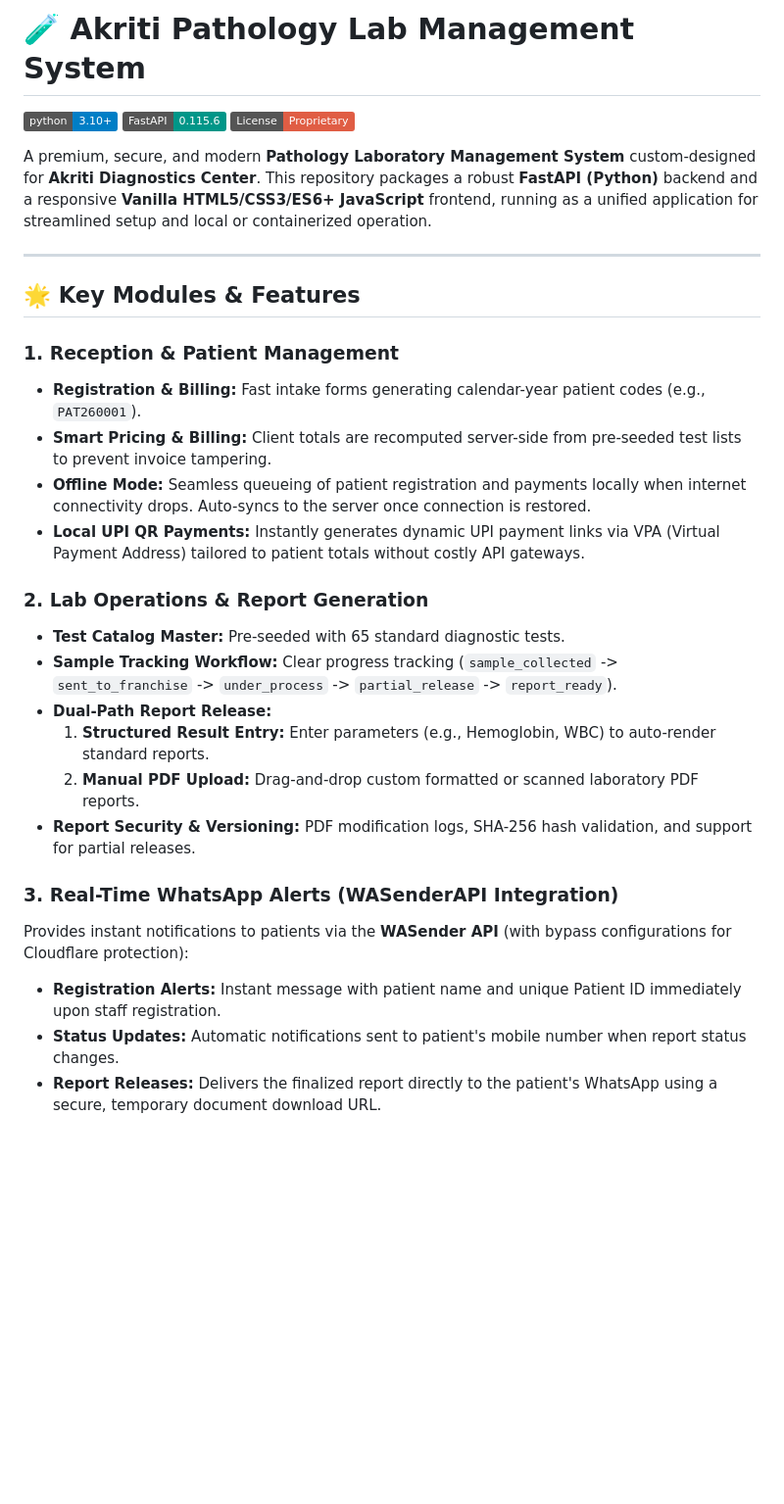
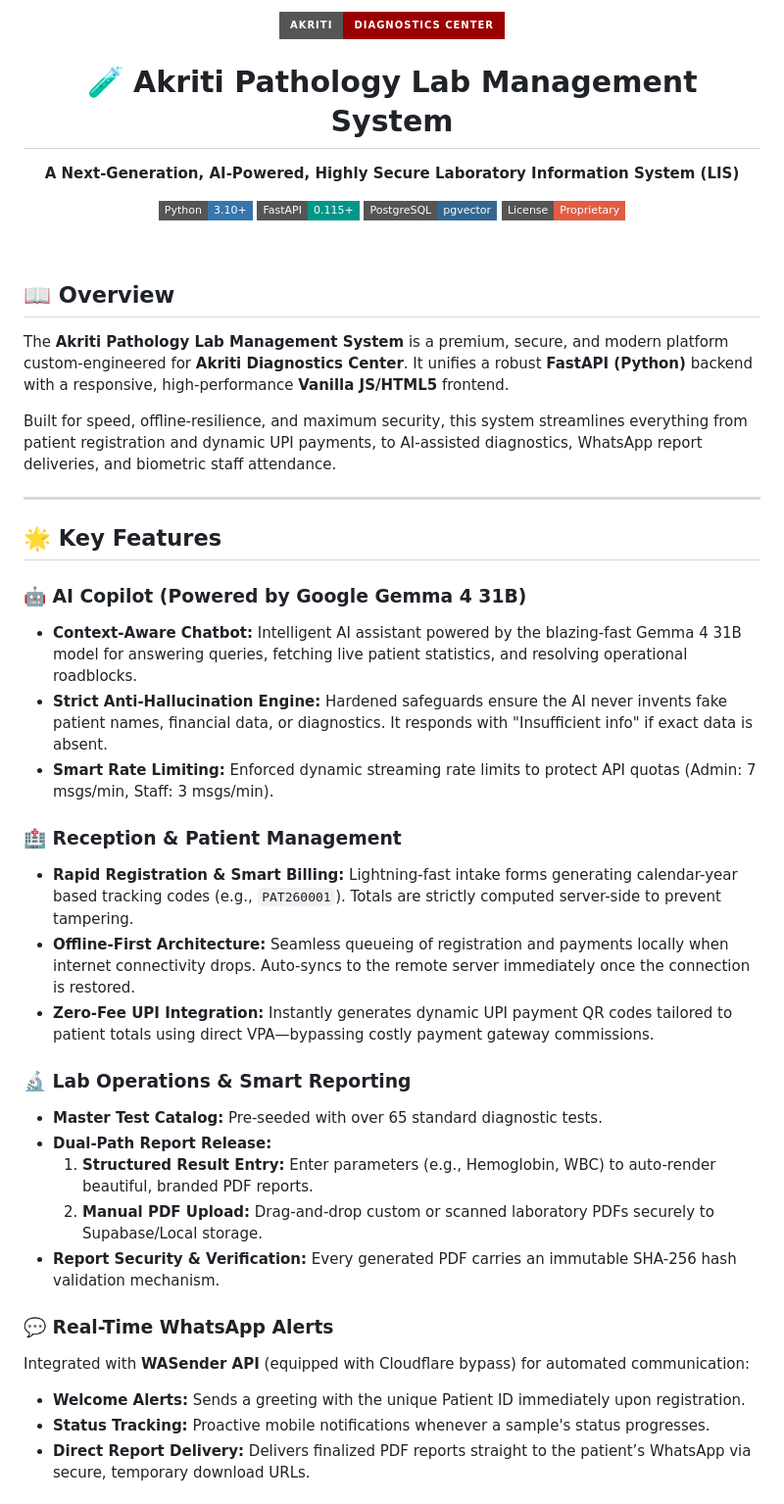
Before and after one commit to Kunal9608/Akriti, a Markdown page: README.md, the part around one of its changes. Shown at 98% size. Drawn GitHub-style; badges without logos; blank space fills up the shorter version.

Commit message:
Update README to professional version

```diff
--- a/README.md
+++ b/README.md
@@ -1,32 +1,46 @@
-# 🧪 Akriti Pathology Lab Management System
+<div align="center">
+  <img src="https://img.shields.io/badge/Akriti-Diagnostics%20Center-9A0002?style=for-the-badge&logo=healthcare" alt="Akriti Pathology Lab" />
+  <h1>🧪 Akriti Pathology Lab Management System</h1>
+  <p><strong>A Next-Generation, AI-Powered, Highly Secure Laboratory Information System (LIS)</strong></p>
 
-[![Python](https://img.shields.io/badge/python-3.10%2B-blue.svg)](https://www.python.org/)
-[![FastAPI](https://img.shields.io/badge/FastAPI-0.115.6-009688.svg)](https://fastapi.tiangolo.com/)
-[![License](https://img.shields.io/badge/License-Proprietary-red.svg)](#)
+  [![Python](https://img.shields.io/badge/Python-3.10+-3776AB?style=flat-square&logo=python&logoColor=white)](https://www.python.org/)
+  [![FastAPI](https://img.shields.io/badge/FastAPI-0.115+-009688?style=flat-square&logo=fastapi&logoColor=white)](https://fastapi.tiangolo.com/)
+  [![PostgreSQL](https://img.shields.io/badge/PostgreSQL-pgvector-336791?style=flat-square&logo=postgresql&logoColor=white)](https://www.postgresql.org/)
+  [![License](https://img.shields.io/badge/License-Proprietary-red.svg?style=flat-square)](#)
 
-A premium, secure, and modern **Pathology Laboratory Management System** custom-designed for **Akriti Diagnostics Center**. This repository packages a robust **FastAPI (Python)** backend and a responsive **Vanilla HTML5/CSS3/ES6+ JavaScript** frontend, running as a unified application for streamlined setup and local or containerized operation.
+  <br />
+</div>
+
+## 📖 Overview
+
+The **Akriti Pathology Lab Management System** is a premium, secure, and modern platform custom-engineered for **Akriti Diagnostics Center**. It unifies a robust **FastAPI (Python)** backend with a responsive, high-performance **Vanilla JS/HTML5** frontend.
+
+Built for speed, offline-resilience, and maximum security, this system streamlines everything from patient registration and dynamic UPI payments, to AI-assisted diagnostics, WhatsApp report deliveries, and biometric staff attendance.
 
 ---
 
-## 🌟 Key Modules & Features
+## 🌟 Key Features
 
-### 1. Reception & Patient Management
-*   **Registration & Billing:** Fast intake forms generating calendar-year patient codes (e.g., `PAT260001`).
-*   **Smart Pricing & Billing:** Client totals are recomputed server-side from pre-seeded test lists to prevent invoice tampering.
-*   **Offline Mode:** Seamless queueing of patient registration and payments locally when internet connectivity drops. Auto-syncs to the server once connection is restored.
-*   **Local UPI QR Payments:** Instantly generates dynamic UPI payment links via VPA (Virtual Payment Address) tailored to patient totals without costly API gateways.
+### 🤖 AI Copilot (Powered by Google Gemma 4 31B)
+*   **Context-Aware Chatbot:** Intelligent AI assistant powered by the blazing-fast Gemma 4 31B model for answering queries, fetching live patient statistics, and resolving operational roadblocks.
+*   **Strict Anti-Hallucination Engine:** Hardened safeguards ensure the AI never invents fake patient names, financial data, or diagnostics. It responds with "Insufficient info" if exact data is absent.
+*   **Smart Rate Limiting:** Enforced dynamic streaming rate limits to protect API quotas (Admin: 7 msgs/min, Staff: 3 msgs/min).
 
-### 2. Lab Operations & Report Generation
-*   **Test Catalog Master:** Pre-seeded with 65 standard diagnostic tests.
-*   **Sample Tracking Workflow:** Clear progress tracking (`sample_collected` -> `sent_to_franchise` -> `under_process` -> `partial_release` -> `report_ready`).
+### 🏥 Reception & Patient Management
+*   **Rapid Registration & Smart Billing:** Lightning-fast intake forms generating calendar-year based tracking codes (e.g., `PAT260001`). Totals are strictly computed server-side to prevent tampering.
+*   **Offline-First Architecture:** Seamless queueing of registration and payments locally when internet connectivity drops. Auto-syncs to the remote server immediately once the connection is restored.
+*   **Zero-Fee UPI Integration:** Instantly generates dynamic UPI payment QR codes tailored to patient totals using direct VPA—bypassing costly payment gateway commissions.
+
+### 🔬 Lab Operations & Smart Reporting
+*   **Master Test Catalog:** Pre-seeded with over 65 standard diagnostic tests.
 *   **Dual-Path Report Release:**
-    1.  **Structured Result Entry:** Enter parameters (e.g., Hemoglobin, WBC) to auto-render standard reports.
-    2.  **Manual PDF Upload:** Drag-and-drop custom formatted or scanned laboratory PDF reports.
-*   **Report Security & Versioning:** PDF modification logs, SHA-256 hash validation, and support for partial releases.
+    1.  **Structured Result Entry:** Enter parameters (e.g., Hemoglobin, WBC) to auto-render beautiful, branded PDF reports.
+    2.  **Manual PDF Upload:** Drag-and-drop custom or scanned laboratory PDFs securely to Supabase/Local storage.
+*   **Report Security & Verification:** Every generated PDF carries an immutable SHA-256 hash validation mechanism.
 
-### 3. Real-Time WhatsApp Alerts (WASenderAPI Integration)
-Provides instant notifications to patients via the **WASender API** (with bypass configurations for Cloudflare protection):
-*   **Registration Alerts:** Instant message with patient name and unique Patient ID immediately upon staff registration.
-*   **Status Updates:** Automatic notifications sent to patient's mobile number when report status changes.
-*   **Report Releases:** Delivers the finalized report directly to the patient's WhatsApp using a secure, temporary document download URL.
+### 💬 Real-Time WhatsApp Alerts
+Integrated with **WASender API** (equipped with Cloudflare bypass) for automated communication:
+*   **Welcome Alerts:** Sends a greeting with the unique Patient ID immediately upon registration.
+*   **Status Tracking:** Proactive mobile notifications whenever a sample's status progresses.
+*   **Direct Report Delivery:** Delivers finalized PDF reports straight to the patient’s WhatsApp via secure, temporary download URLs.
 
```
Also changed, not shown: other parts of README.md (+45 -75 lines).
